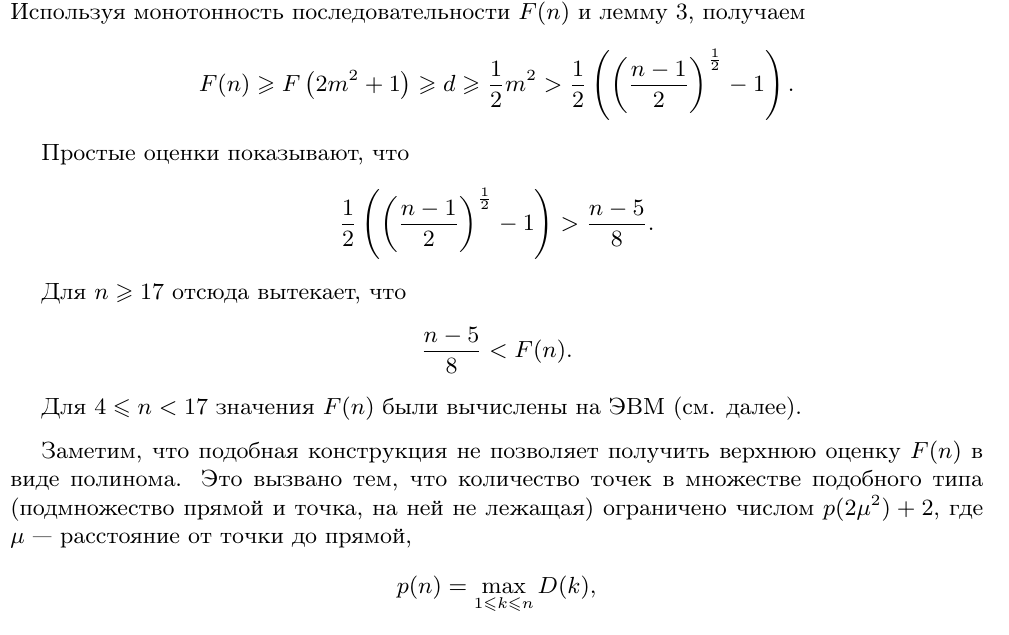
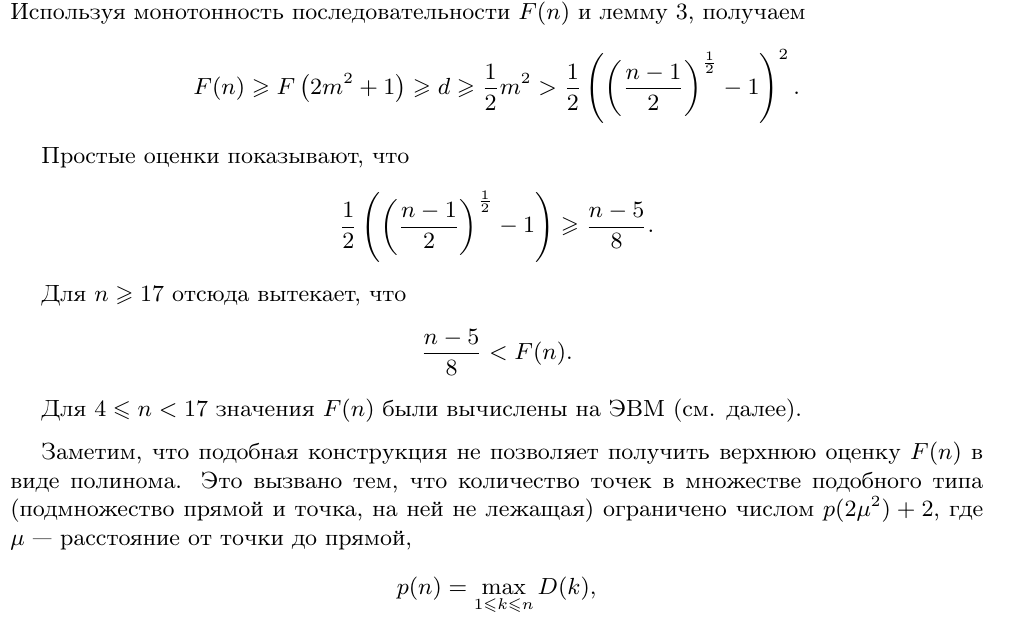
Before and after one commit to nickkolok/sct-statya, a LaTeX document (Semenov_Avdeev_SCT.tex): part of page 3 of 4, cut so that both start at the same text. Compiled offline with pdfLaTeX; the source files are stored in an older character set and shown here as Unicode; a LaTeX package or settings file that is missing is left out.

Commit message:
Исправлены ошибки в неравенствах

```diff
--- a/Semenov_Avdeev_SCT.tex
+++ b/Semenov_Avdeev_SCT.tex
@@ -229,12 +229,12 @@
 	Пусть $d$ --- сторона минимального квадрата, содержащего все точки $M_i, 1\leq i \leq m^2+1$.
 	Используя монотонность последовательности $F(n)$ и лемму 3, получаем
 	$$
-		F(n) \geq F\left(2m^2+1\right)\geq d \geq \frac{1}{2}m^2 > \frac{1}{2}\left(\left(\frac{n-1}{2}\right)^\frac{1}{2} - 1 \right).
+		F(n) \geq F\left(2m^2+1\right)\geq d \geq \frac{1}{2}m^2 > \frac{1}{2}\left(\left(\frac{n-1}{2}\right)^\frac{1}{2} - 1 \right)^2.
 	$$
 
 	Простые оценки показывают, что
 	$$
-		\frac{1}{2}\left(\left(\frac{n-1}{2}\right)^\frac{1}{2} -1 \right) > \frac{n-5}{8}.
+		\frac{1}{2}\left(\left(\frac{n-1}{2}\right)^\frac{1}{2} -1 \right) \geqslant \frac{n-5}{8}.
 	$$
 
 	Для $n\geq 17$ отсюда вытекает, что
```
